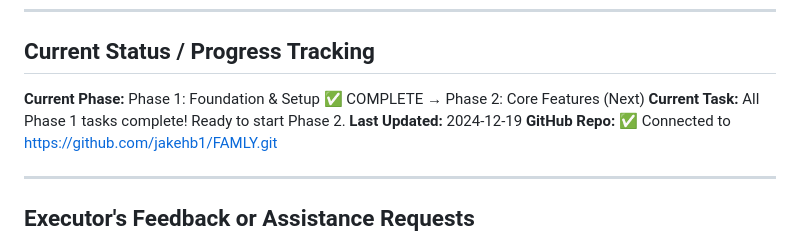
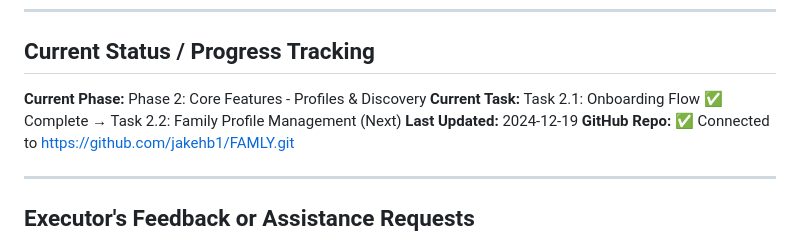
Before and after one commit to jakehb1/FAMLY, a Markdown page: .cursor/scratchpad.md, the part around the change. Drawn GitHub-style.

Commit message:
Update progress: Task 2.1 onboarding flow complete

```diff
--- a/.cursor/scratchpad.md
+++ b/.cursor/scratchpad.md
@@ -595,8 +595,8 @@ Clan is a mobile iOS app designed to help families discover and connect with oth
 
 ## Current Status / Progress Tracking
 
-**Current Phase:** Phase 1: Foundation & Setup ✅ COMPLETE → Phase 2: Core Features (Next)
-**Current Task:** All Phase 1 tasks complete! Ready to start Phase 2.
+**Current Phase:** Phase 2: Core Features - Profiles & Discovery
+**Current Task:** Task 2.1: Onboarding Flow ✅ Complete → Task 2.2: Family Profile Management (Next)
 **Last Updated:** 2024-12-19
 **GitHub Repo:** ✅ Connected to https://github.com/jakehb1/FAMLY.git
 
```
